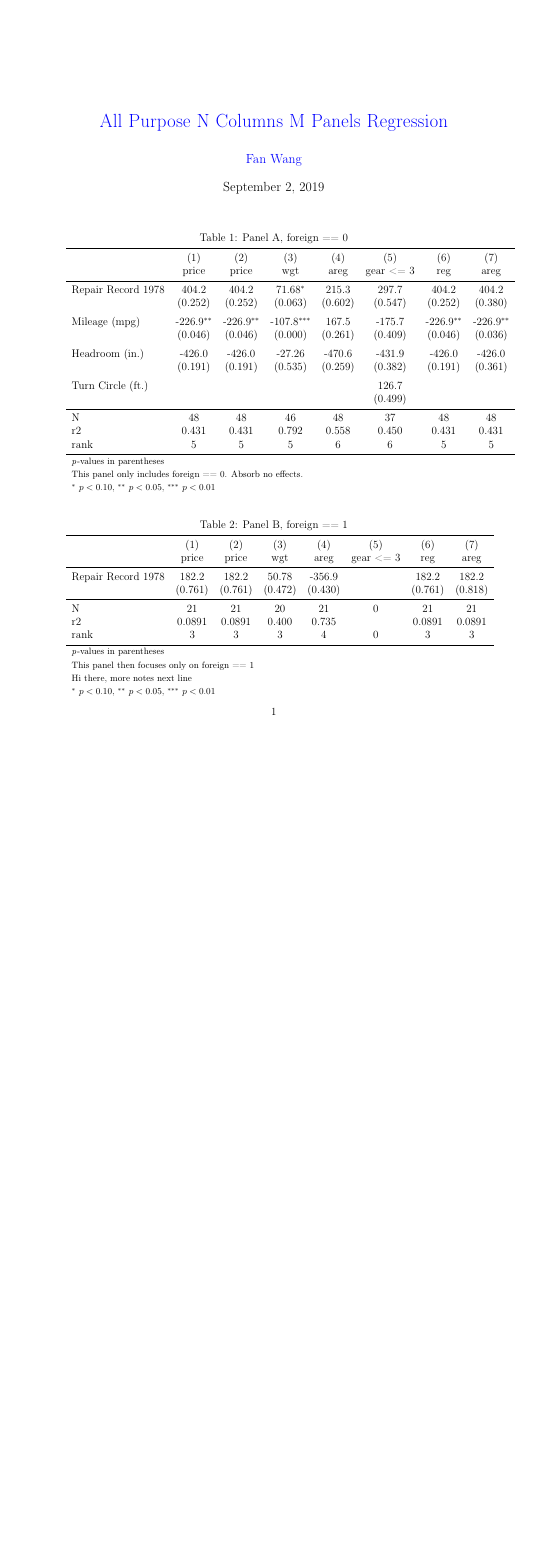
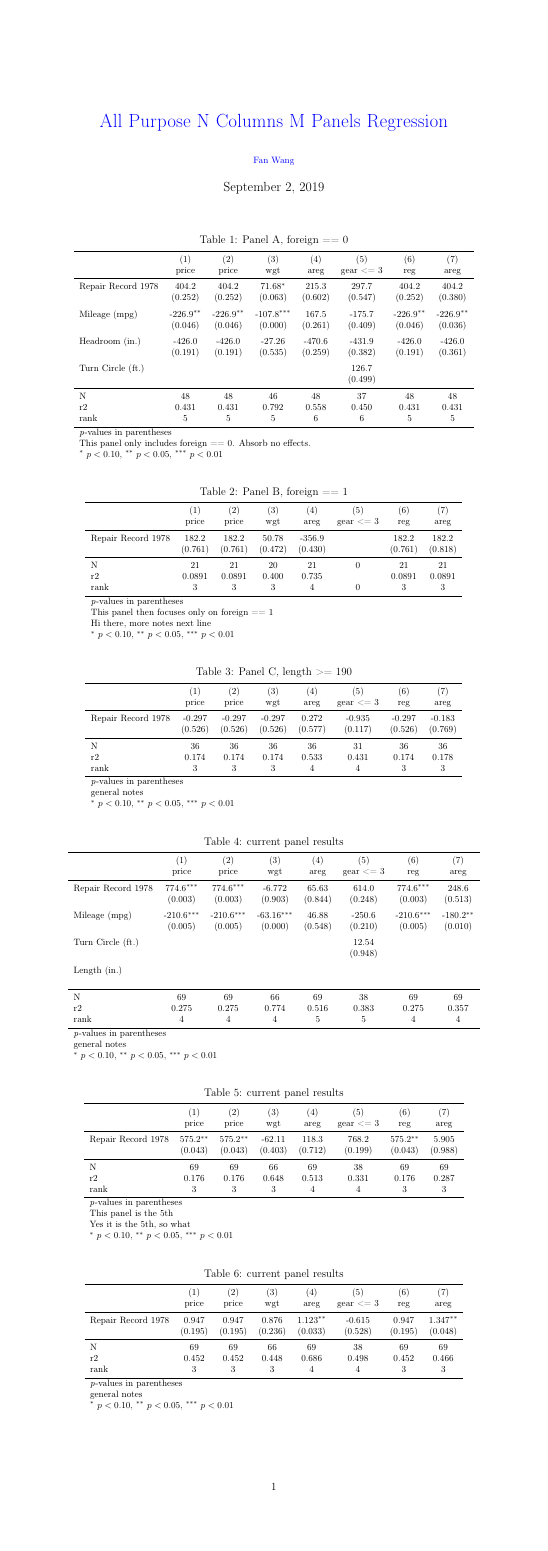
Before and after one commit to FanWangEcon/Stata4Econ, a LaTeX document (reglin/multipanel/allpurpose/allpurpose_tab.tex): page 1 of 3 before the commit and the whole page after it, the shorter picture padded with empty space. Compiled offline with pdfLaTeX.

Commit message:
all purpose minor update pdf to include all table on one page

```diff
--- a/reglin/multipanel/allpurpose/allpurpose_tab.tex
+++ b/reglin/multipanel/allpurpose/allpurpose_tab.tex
@@ -16,14 +16,23 @@
 \usepackage[colorlinks=true, linkcolor=blue, citecolor=blue, plainpages=false, pdfpagelabels=true, urlcolor=blue]{hyperref}
 \usepackage{geometry}
 
+% 46.8
+% 33.1
+% 23.4
+% 16.5
+% 11.7
+% 8.27
+
 \geometry{
-	a4paper,
+	paperheight=23.4in,
+	paperwidth=8.27in,
 	noheadfoot=true,
 	left=1.0in,
 	right=1.0in,
 	top=1.0in,
 	bottom=1.0in,
 }
+
 \setlength{\parindent}{0pt}
 \makeatletter
 %\doublespacing
@@ -33,6 +42,26 @@
 \title{\href{https://github.com/FanWangEcon/Stata4Econ/tree/master/reglin/multipanel/allpurpose}{All Purpose N Columns M Panels Regression}}
 \author{\href{fanwangecon.github.io}{Fan Wang}}
 \date{\today}
+
+%%%%%%%%%%%%%%%%%%%%%%%%%%%%%%%%%%%%%%%%%%%%%%%%%
+%%% Area of Page that FLoat can Take
+%%%%%%%%%%%%%%%%%%%%%%%%%%%%%%%%%%%%%%%%%%%%%%%%%
+\renewcommand{\textfraction}{0.0}
+\renewcommand{\topfraction}{1.0}
+\renewcommand{\bottomfraction}{1.0}
+\setcounter{topnumber}{100}
+\setcounter{bottomnumber}{100}
+\setcounter{totalnumber}{100}
+
+%%%%%%%%%%%%%%%%%%%%%%%%%%%%%%%%%%%%%%%%%%%%%%%%%
+%%% Change Table Font Size
+%%%%%%%%%%%%%%%%%%%%%%%%%%%%%%%%%%%%%%%%%%%%%%%%%
+% Change Table Font Size
+\let\oldtabular\tabular
+\renewcommand{\tabular}{\footnotesize\oldtabular}
+%\renewcommand{\tabular}{\large\oldtabular}
+%\renewcommand{\tabular}{\scriptsize\oldtabular}
+
 \begin{document}
 
 \maketitle
```
Also changed, not shown: reglin/multipanel/allpurpose/README.md, reglin/multipanel/allpurpose/allpurpose_tab.pdf, 3 other files.
